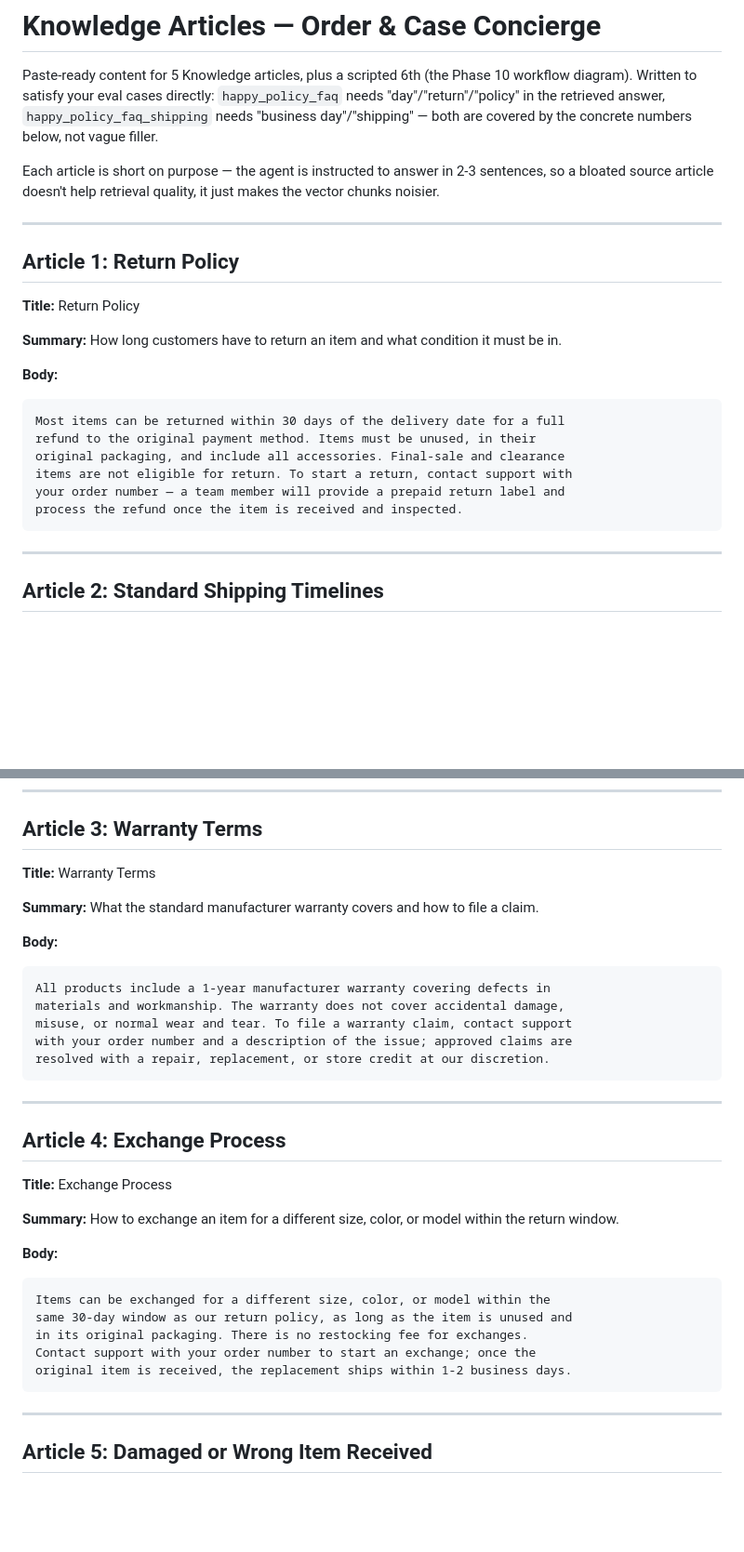
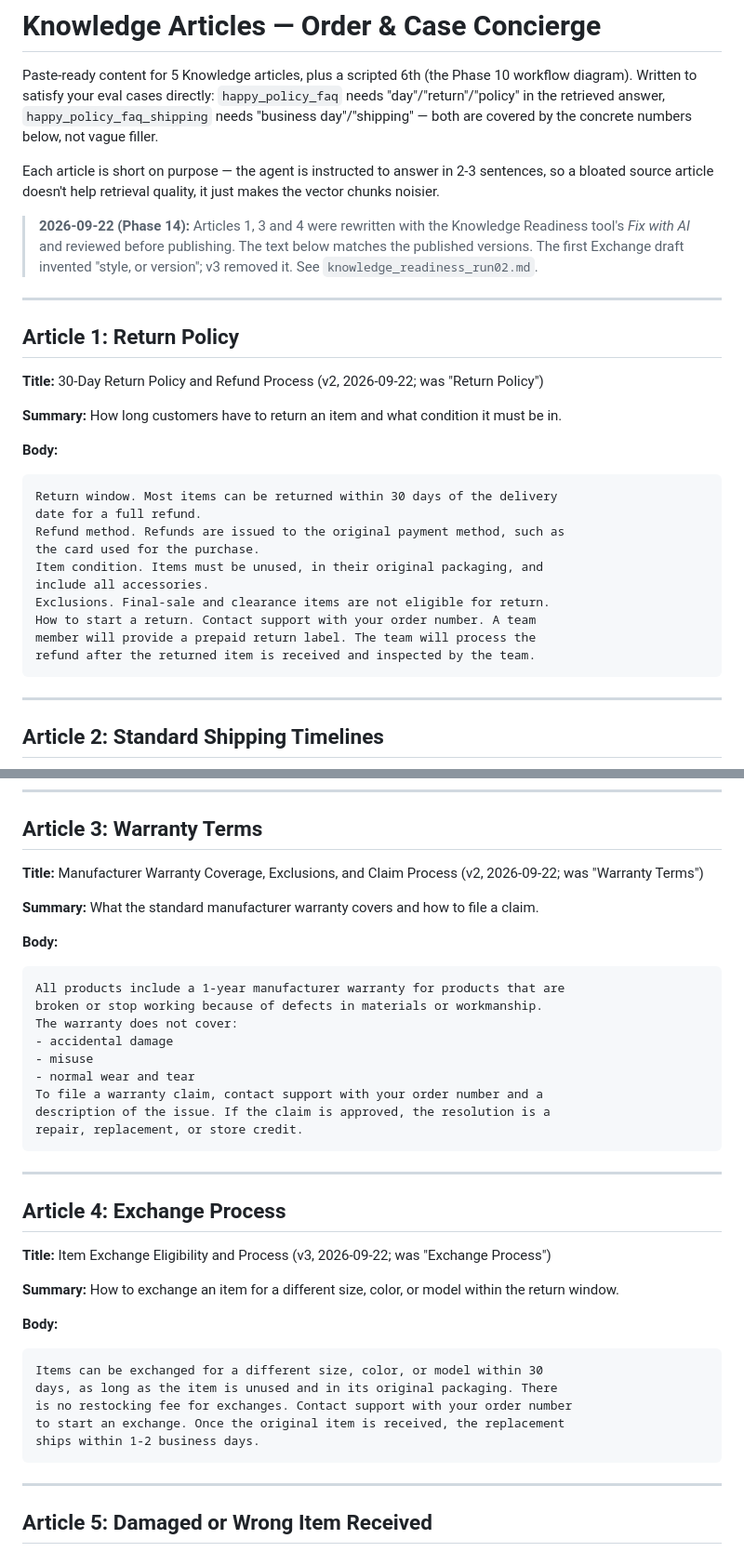
Before and after one commit to mitxi21/AgentOrderConcierge, a Markdown page: docfiles/knowledge_articles.md, 2 parts joined by grey strips. Shown at 93% size. Drawn GitHub-style; blank space fills up the shorter version.

````diff
--- a/docfiles/knowledge_articles.md
+++ b/docfiles/knowledge_articles.md
@@ -9,22 +9,31 @@ Each article is short on purpose — the agent is instructed to answer in 2-3
 sentences, so a bloated source article doesn't help retrieval quality, it just
 makes the vector chunks noisier.
 
+> **2026-09-22 (Phase 14):** Articles 1, 3 and 4 were rewritten with the Knowledge Readiness tool's
+> *Fix with AI* and reviewed before publishing. The text below matches the published versions. The
+> first Exchange draft invented "style, or version"; v3 removed it. See
+> `knowledge_readiness_run02.md`.
+
 ---
 
 ## Article 1: Return Policy
 
-**Title:** Return Policy
+**Title:** 30-Day Return Policy and Refund Process (v2, 2026-09-22; was "Return Policy")
 
 **Summary:** How long customers have to return an item and what condition it must be in.
 
 **Body:**
 ```
-Most items can be returned within 30 days of the delivery date for a full
-refund to the original payment method. Items must be unused, in their
-original packaging, and include all accessories. Final-sale and clearance
-items are not eligible for return. To start a return, contact support with
-your order number — a team member will provide a prepaid return label and
-process the refund once the item is received and inspected.
+Return window. Most items can be returned within 30 days of the delivery
+date for a full refund.
+Refund method. Refunds are issued to the original payment method, such as
+the card used for the purchase.
+Item condition. Items must be unused, in their original packaging, and
+include all accessories.
+Exclusions. Final-sale and clearance items are not eligible for return.
+How to start a return. Contact support with your order number. A team
+member will provide a prepaid return label. The team will process the
+refund after the returned item is received and inspected by the team.
 ```
 
 ---
@@ -47,34 +56,38 @@ remote areas. Once an order ships, a tracking number is sent by email.
 
 ## Article 3: Warranty Terms
 
-**Title:** Warranty Terms
+**Title:** Manufacturer Warranty Coverage, Exclusions, and Claim Process (v2, 2026-09-22; was "Warranty Terms")
 
 **Summary:** What the standard manufacturer warranty covers and how to file a claim.
 
 **Body:**
 ```
-All products include a 1-year manufacturer warranty covering defects in
-materials and workmanship. The warranty does not cover accidental damage,
-misuse, or normal wear and tear. To file a warranty claim, contact support
-with your order number and a description of the issue; approved claims are
-resolved with a repair, replacement, or store credit at our discretion.
+All products include a 1-year manufacturer warranty for products that are
+broken or stop working because of defects in materials or workmanship.
+The warranty does not cover:
+- accidental damage
+- misuse
+- normal wear and tear
+To file a warranty claim, contact support with your order number and a
+description of the issue. If the claim is approved, the resolution is a
+repair, replacement, or store credit.
 ```
 
 ---
 
 ## Article 4: Exchange Process
 
-**Title:** Exchange Process
+**Title:** Item Exchange Eligibility and Process (v3, 2026-09-22; was "Exchange Process")
 
 **Summary:** How to exchange an item for a different size, color, or model within the return window.
 
 **Body:**
 ```
-Items can be exchanged for a different size, color, or model within the
-same 30-day window as our return policy, as long as the item is unused and
-in its original packaging. There is no restocking fee for exchanges.
-Contact support with your order number to start an exchange; once the
-original item is received, the replacement ships within 1-2 business days.
+Items can be exchanged for a different size, color, or model within 30
+days, as long as the item is unused and in its original packaging. There
+is no restocking fee for exchanges. Contact support with your order number
+to start an exchange. Once the original item is received, the replacement
+ships within 1-2 business days.
 ```
 
 ---
````
Also changed, not shown: docfiles/knowledge_readiness_run02.md (added, +62 -0 lines).
